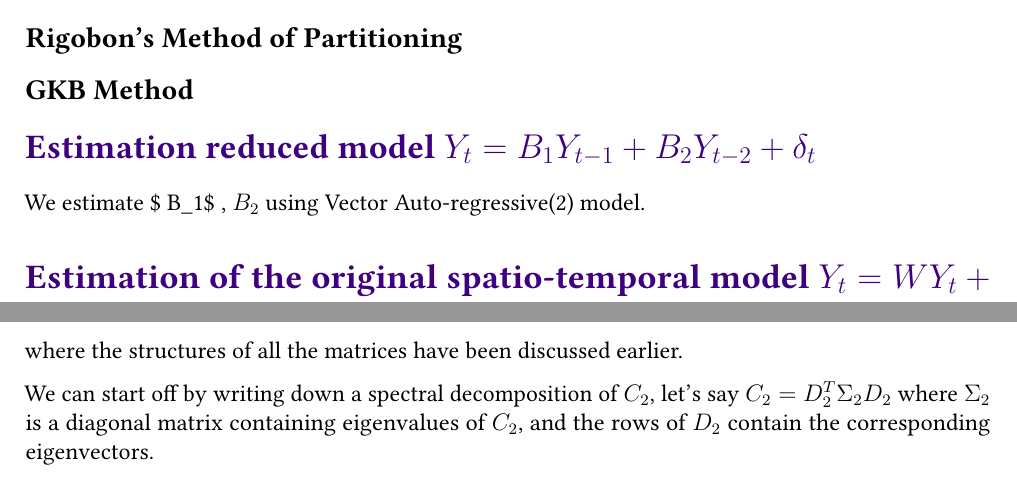
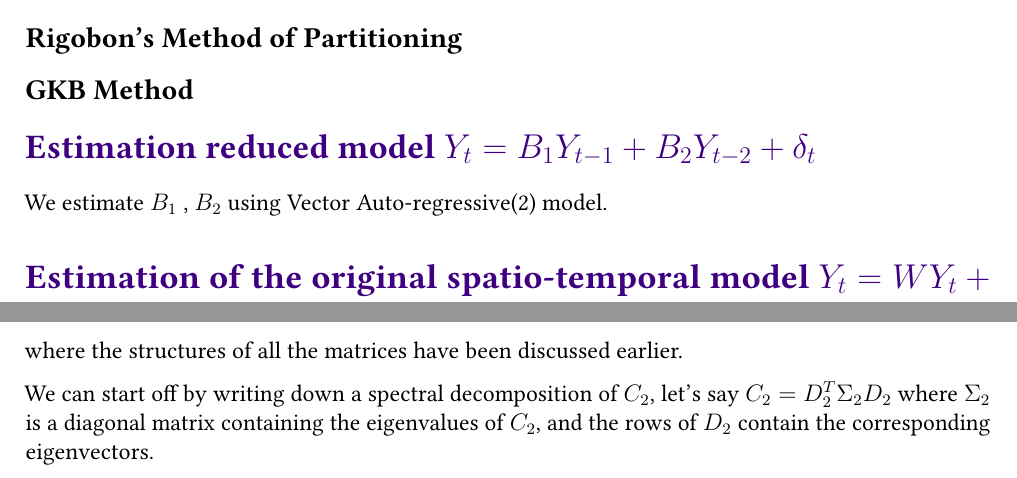
Before and after one commit to jyotishkarc/Project-COVID-19-Spread, an R Markdown document (Work/work.Rmd): two parts of pages 2 and 4 of 4, joined at a grey line, cut so that both start at the same text. The pictures show the output file Work/work.pdf that the author committed with the source.

Commit message:
Fixed a minor LaTeX error

```diff
--- a/Work/work.Rmd
+++ b/Work/work.Rmd
@@ -162,4 +162,4 @@ In the case of $s = 2$, i.e. two regimes, we are required to solve for $M$, $V_1
 $$M^{T} V_1 M = C_1\qquad\text{and}\qquad M^{T} V_2 M = C_2$$
 where the structures of all the matrices have been discussed earlier.
 
-We can start off by writing down a spectral decomposition of $C_2$, let's say $C_2 = D^{T}_2 \Sigma_2 D_2$ where $\Sigma_2$ is a diagonal matrix containing eigenvalues of $C_2$, and the rows of $D_2$ contain the corresponding eigenvectors.
+We can start off by writing down a spectral decomposition of $C_2$, let's say $C_2 = D^{T}_2 \Sigma_2 D_2$ where $\Sigma_2$ is a diagonal matrix containing the eigenvalues of $C_2$, and the rows of $D_2$ contain the corresponding eigenvectors.
```
Also changed, not shown: Work/work.pdf, Work/work.Rmd (2 more changed lines).
